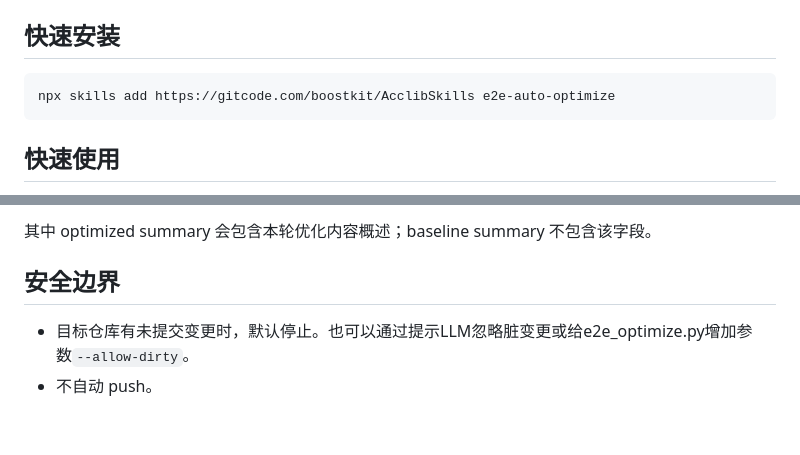
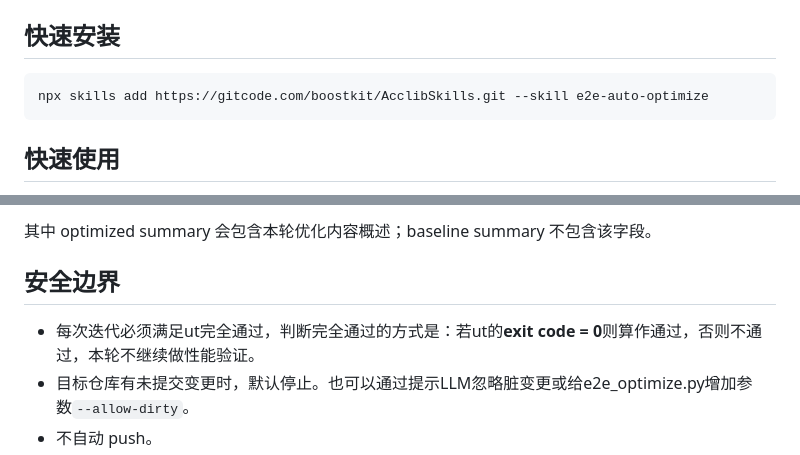
Before and after one commit to kunpengcompute/skills, a Markdown page: e2e-auto-optimize/README.md, 2 parts joined by grey strips. Drawn GitHub-style; blank space fills up the shorter version.

Commit message:
修改e2e-auto-optimize的README

````diff
--- a/e2e-auto-optimize/README.md
+++ b/e2e-auto-optimize/README.md
@@ -25,7 +25,7 @@
 ## 快速安装
 
 ```bash
-npx skills add https://gitcode.com/boostkit/AcclibSkills e2e-auto-optimize
+npx skills add https://gitcode.com/boostkit/AcclibSkills.git --skill e2e-auto-optimize
 ```
 
 ## 快速使用
@@ -92,6 +92,7 @@ python scripts/e2e_optimize.py check-environment --config e2e-auto-optimize.conf
 
 ## 安全边界
 
+- 每次迭代必须满足ut完全通过，判断完全通过的方式是：若ut的**exit code = 0**则算作通过，否则不通过，本轮不继续做性能验证。
 - 目标仓库有未提交变更时，默认停止。也可以通过提示LLM忽略脏变更或给e2e_optimize.py增加参数`--allow-dirty`。
 - 不自动 push。
 - 不写入远端全局 Git 配置。
````
